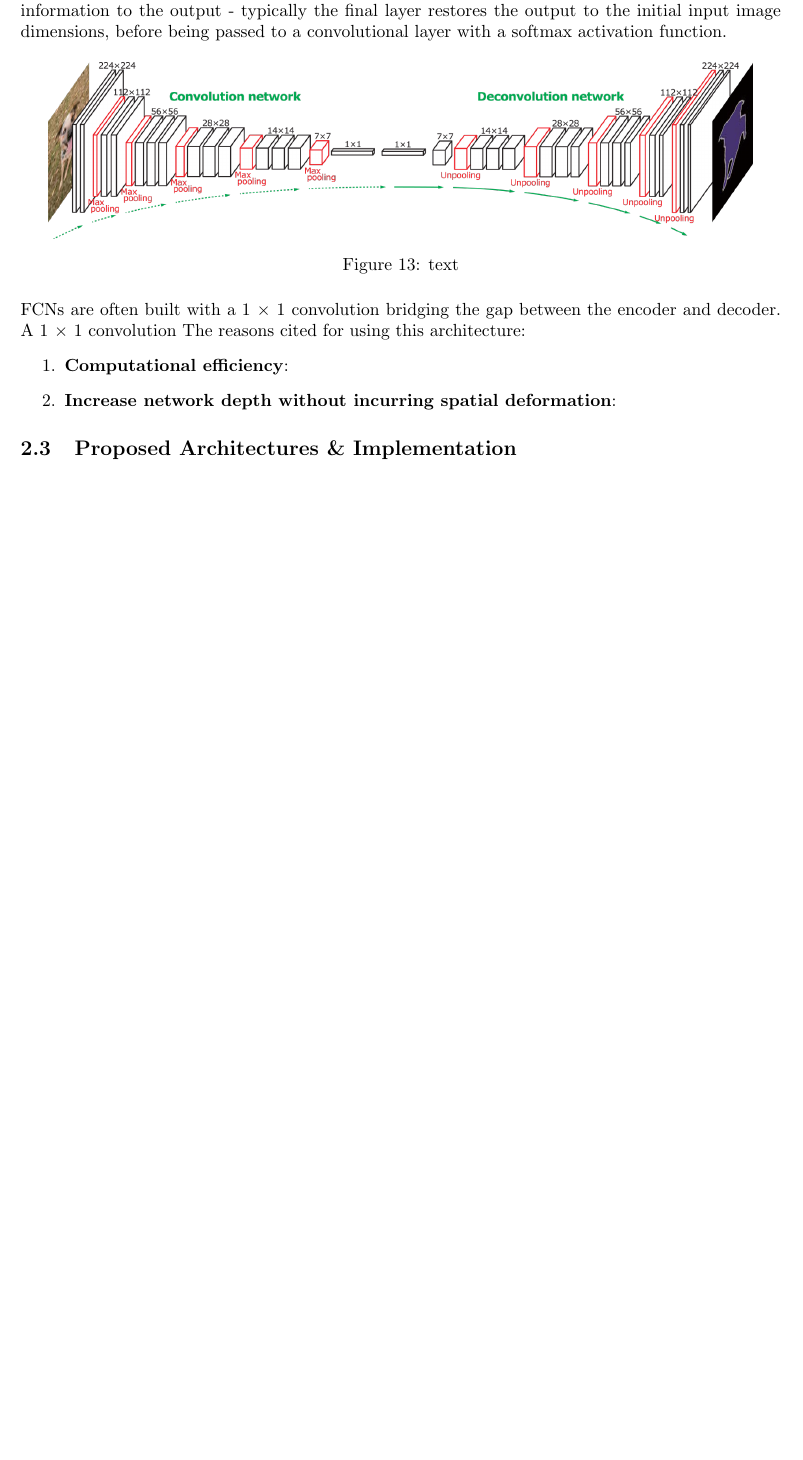
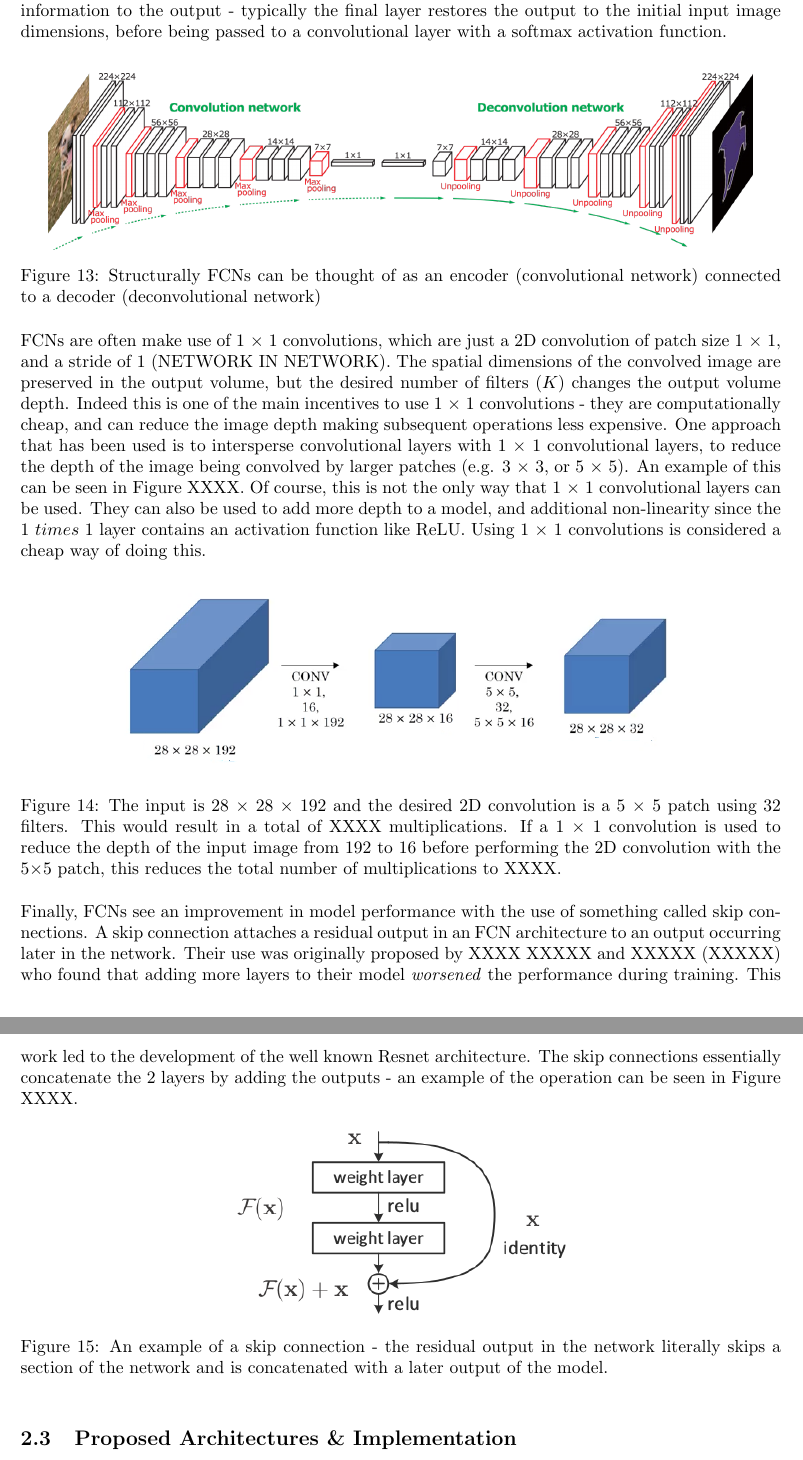
Before and after one commit to skreynolds/RoboND_reports, a LaTeX document (04_follow_me/04_follow_me.tex): part of page 7 of 13 before the commit and two parts of pages 7 and 8 of 14 after it, the two joined at a grey line, cut so that both start at the same text, the shorter picture padded with empty space. Compiled offline with pdfLaTeX.

Commit message:
Completed section on FCN networks, and added some images for this section

```diff
--- a/04_follow_me/04_follow_me.tex
+++ b/04_follow_me/04_follow_me.tex
@@ -186,22 +186,26 @@ CNNs provide superior performance over DNNs in the image classification domain.
 
 \subsection{Fully Convolutional Neural Networks}
 FCNs preserve spatial information, and represent a state-of-the-art approach to semantic segmentation. Structurally, they can be thought of as two distinct parts: encoders and decoders. This is shown in Figure 13. The encoder is comprised of several convolutional layers, which are typically arranged to progressively concentrate the spatial domain, and increase the number of channels in the image. These different layers of spatial compression are useful for training the model on different image resolutions. The decoder, in contrast, upsamples encoder compressions, restoring the spatial information to the output - typically the final layer restores the output to the initial input image dimensions, before being passed to a convolutional layer with a softmax activation function.
+\vspace{0.25cm}
 \begin{figure}[h]
 \centering
 \includegraphics[scale=0.25]{FCN}
-\caption{text}
+\caption{Structurally FCNs can be thought of as an encoder (convolutional network) connected to a decoder (deconvolutional network)}
 \end{figure}
 
-FCNs are often built with a 1 $\times$ 1 convolution bridging the gap between the encoder and decoder. A 1 $\times$ 1 convolution The reasons cited for using this architecture:
-\begin{enumerate}
-\item \textbf{Computational efficiency}:
-\item \textbf{Increase network depth without incurring spatial deformation}:
-\end{enumerate}
+FCNs are often make use of 1 $\times$ 1 convolutions, which are just a 2D convolution of patch size 1 $\times$ 1, and a stride of 1 (NETWORK IN NETWORK). The spatial dimensions of the convolved image are preserved in the output volume, but the desired number of filters ($K$) changes the output volume depth. Indeed this is one of the main incentives to use 1 $\times$ 1 convolutions - they are computationally cheap, and can reduce the image depth making subsequent operations less expensive. One approach that has been used is to intersperse convolutional layers with 1 $\times$ 1 convolutional layers, to reduce the depth of the image being convolved by larger patches (e.g. 3 $\times$ 3, or 5 $\times$ 5). An example of this can be seen in Figure XXXX. Of course, this is not the only way that 1 $\times$ 1 convolutional layers can be used. They can also be used to add more depth to a model, and additional non-linearity since the 1 $times$ 1 layer contains an activation function like ReLU. Using 1 $\times$ 1 convolutions is considered a cheap way of doing this.
+\begin{figure}[h]
+\centering
+\includegraphics[scale=0.4]{1by1}
+\caption{The input is 28 $\times$ 28 $\times$ 192 and the desired 2D convolution is a 5 $\times$ 5 patch using 32 filters. This would result in a total of XXXX multiplications. If a 1 $\times$ 1 convolution is used to reduce the depth of the input image from 192 to 16 before performing the 2D convolution with the 5$\times$5 patch, this reduces the total number of multiplications to XXXX.}
+\end{figure}
 
-%Talk about skip connections
-
-%What is the other main advantage of using FCNs??
-
+Finally, FCNs see an improvement in model performance with the use of something called skip connections. A skip connection attaches a residual output in an FCN architecture to an output occurring later in the network. Their use was originally proposed by XXXX XXXXX and XXXXX (XXXXX) who found that adding more layers to their model \textit{worsened} the performance during training. This work led to the development of the well known Resnet architecture. The skip connections essentially concatenate the 2 layers by adding the outputs - an example of the operation can be seen in Figure XXXX.
+\begin{figure}[h]
+\centering
+\includegraphics[scale=0.5]{skip}
+\caption{An example of a skip connection - the residual output in the network literally skips a section of the network and is concatenated with a later output of the model.}
+\end{figure}
 
 \subsection{Proposed Architectures \& Implementation}
 The information presented so far makes a compelling case for the use of FCNs to perform the semantic segmentation task, however, there is some uncertainty as to what model architecture should be employed. State of the art FCNs involve multiple 2D convolution layers interspersed with pooling layers in the encoder. The decoder consists of up-sampling layers interspersed with un-pooling layers. Additionally, these state of the art networks make use of 1 $\times$ 1 convolutions, and skip connections.
```
Also changed, not shown: 04_follow_me/04_follow_me.pdf, 04_follow_me/fig/1by1.png (added), 04_follow_me/fig/skip.png (added).
